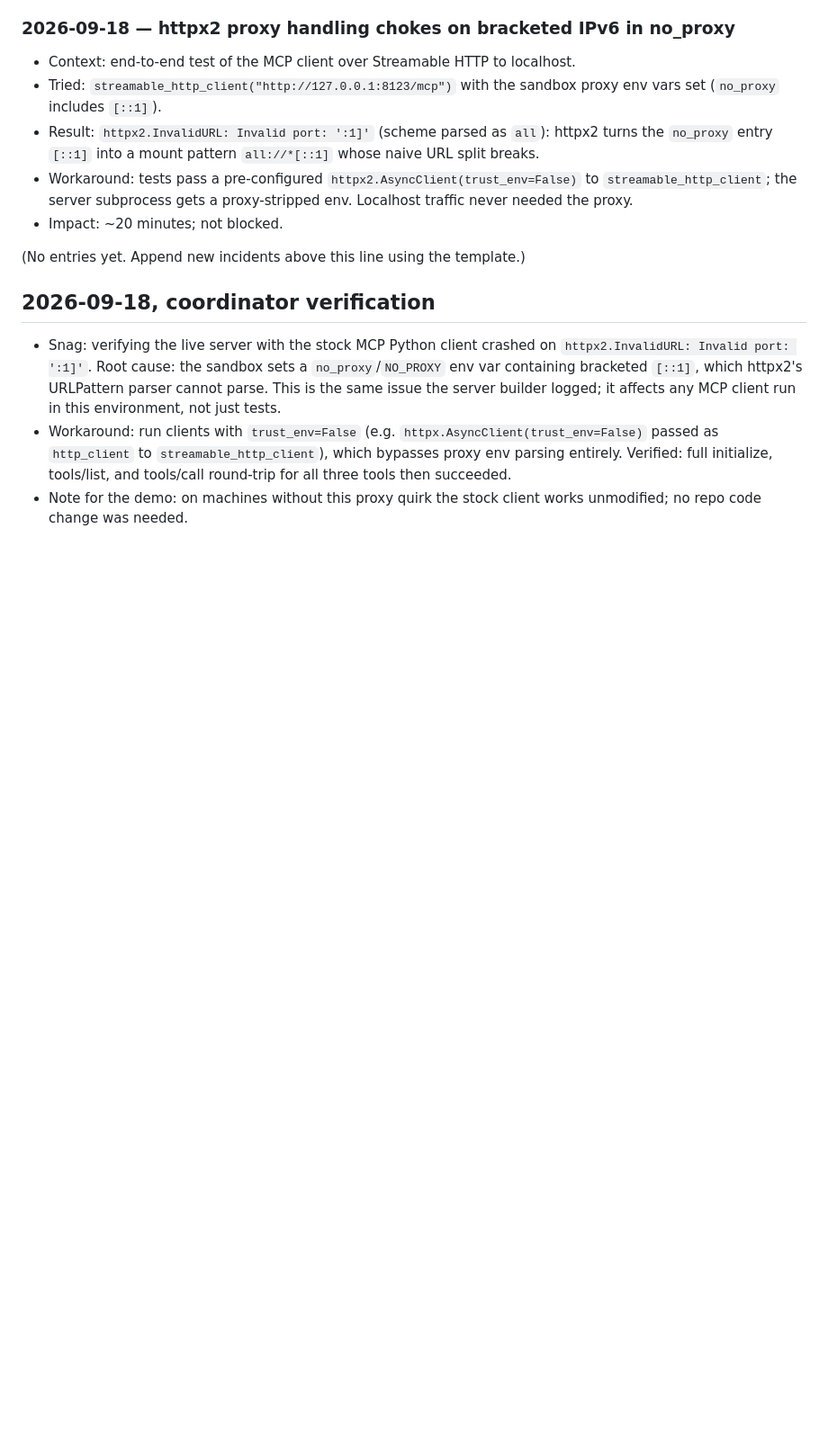
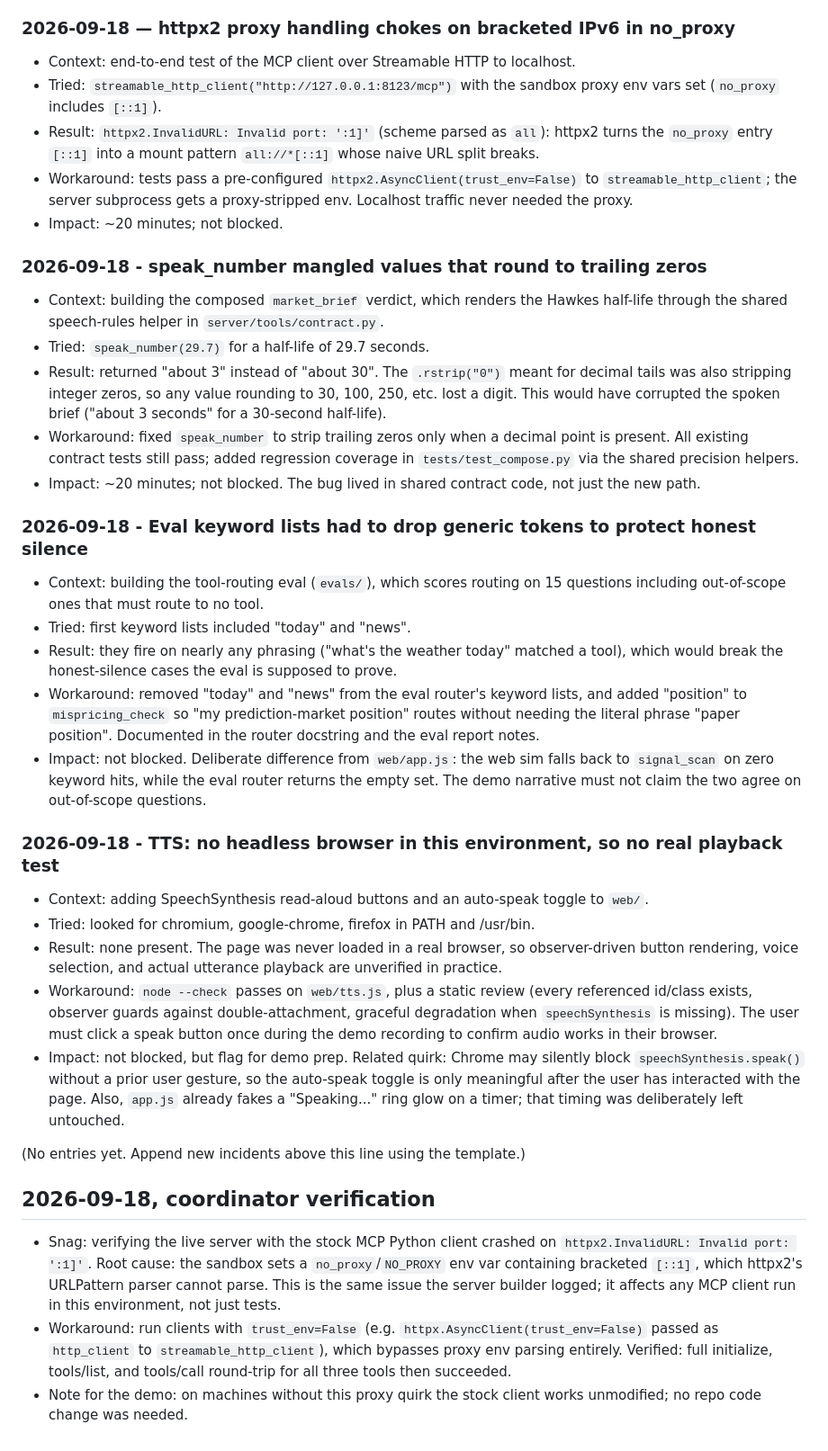
Before and after one commit to RosarioM123/alphavoice, a Markdown page: docs/friction-log.md, the part around the change. Shown at 90% size. Drawn GitHub-style; blank space fills up the shorter version.

Commit message:
1st-place upgrades: routing eval harness, composed market_brief tool, web TTS

```diff
--- a/docs/friction-log.md
+++ b/docs/friction-log.md
@@ -106,6 +106,30 @@ Copy the block below for each new entry. Be concrete: what you tried, what faile
 - Workaround: tests pass a pre-configured `httpx2.AsyncClient(trust_env=False)` to `streamable_http_client`; the server subprocess gets a proxy-stripped env. Localhost traffic never needed the proxy.
 - Impact: ~20 minutes; not blocked.
 
+### 2026-09-18 - speak_number mangled values that round to trailing zeros
+
+- Context: building the composed `market_brief` verdict, which renders the Hawkes half-life through the shared speech-rules helper in `server/tools/contract.py`.
+- Tried: `speak_number(29.7)` for a half-life of 29.7 seconds.
+- Result: returned "about 3" instead of "about 30". The `.rstrip("0")` meant for decimal tails was also stripping integer zeros, so any value rounding to 30, 100, 250, etc. lost a digit. This would have corrupted the spoken brief ("about 3 seconds" for a 30-second half-life).
+- Workaround: fixed `speak_number` to strip trailing zeros only when a decimal point is present. All existing contract tests still pass; added regression coverage in `tests/test_compose.py` via the shared precision helpers.
+- Impact: ~20 minutes; not blocked. The bug lived in shared contract code, not just the new path.
+
+### 2026-09-18 - Eval keyword lists had to drop generic tokens to protect honest silence
+
+- Context: building the tool-routing eval (`evals/`), which scores routing on 15 questions including out-of-scope ones that must route to no tool.
+- Tried: first keyword lists included "today" and "news".
+- Result: they fire on nearly any phrasing ("what's the weather today" matched a tool), which would break the honest-silence cases the eval is supposed to prove.
+- Workaround: removed "today" and "news" from the eval router's keyword lists, and added "position" to `mispricing_check` so "my prediction-market position" routes without needing the literal phrase "paper position". Documented in the router docstring and the eval report notes.
+- Impact: not blocked. Deliberate difference from `web/app.js`: the web sim falls back to `signal_scan` on zero keyword hits, while the eval router returns the empty set. The demo narrative must not claim the two agree on out-of-scope questions.
+
+### 2026-09-18 - TTS: no headless browser in this environment, so no real playback test
+
+- Context: adding SpeechSynthesis read-aloud buttons and an auto-speak toggle to `web/`.
+- Tried: looked for chromium, google-chrome, firefox in PATH and /usr/bin.
+- Result: none present. The page was never loaded in a real browser, so observer-driven button rendering, voice selection, and actual utterance playback are unverified in practice.
+- Workaround: `node --check` passes on `web/tts.js`, plus a static review (every referenced id/class exists, observer guards against double-attachment, graceful degradation when `speechSynthesis` is missing). The user must click a speak button once during the demo recording to confirm audio works in their browser.
+- Impact: not blocked, but flag for demo prep. Related quirk: Chrome may silently block `speechSynthesis.speak()` without a prior user gesture, so the auto-speak toggle is only meaningful after the user has interacted with the page. Also, `app.js` already fakes a "Speaking..." ring glow on a timer; that timing was deliberately left untouched.
+
 (No entries yet. Append new incidents above this line using the template.)
 
 ## 2026-09-18, coordinator verification
```
